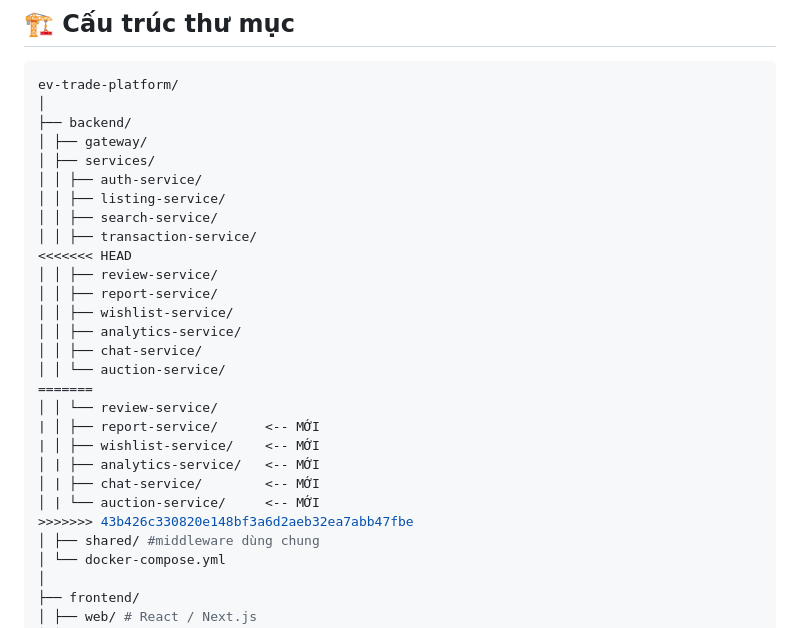
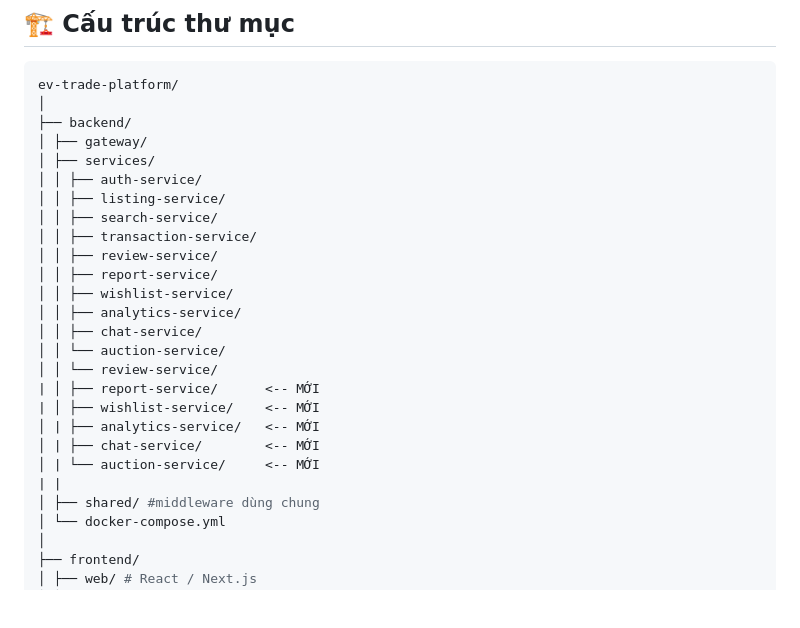
Before and after one commit to Neshaki091/Ev-battery-trading-platform, a Markdown page: README.md, the part around the change. Drawn GitHub-style; blank space fills up the shorter version.

Commit message:
Revise service list in README.md
Updated service list in README to reflect new additions.

```diff
--- a/README.md
+++ b/README.md
@@ -17,21 +17,19 @@ ev-trade-platform/
 │ │ ├── listing-service/
 │ │ ├── search-service/
 │ │ ├── transaction-service/
-<<<<<<< HEAD
 │ │ ├── review-service/
 │ │ ├── report-service/
 │ │ ├── wishlist-service/
 │ │ ├── analytics-service/
 │ │ ├── chat-service/
 │ │ └── auction-service/
-=======
 │ │ └── review-service/
 | │ ├── report-service/      <-- MỚI
 | │ ├── wishlist-service/    <-- MỚI
 │ | ├── analytics-service/   <-- MỚI
 │ | ├── chat-service/        <-- MỚI
 │ | └── auction-service/     <-- MỚI
->>>>>>> 43b426c330820e148bf3a6d2aeb32ea7abb47fbe
+| |
 │ ├── shared/ #middleware dùng chung
 │ └── docker-compose.yml
 │
```
